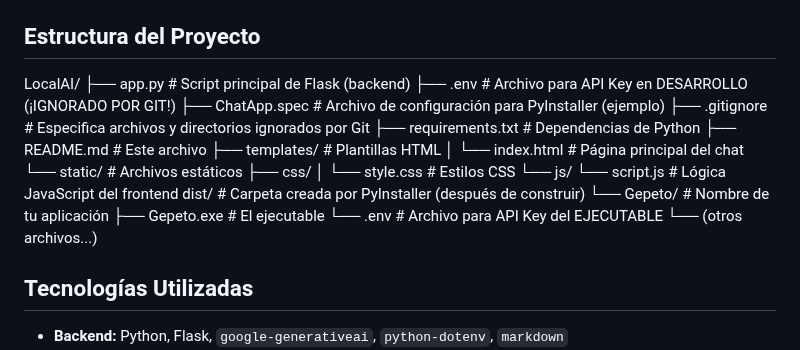
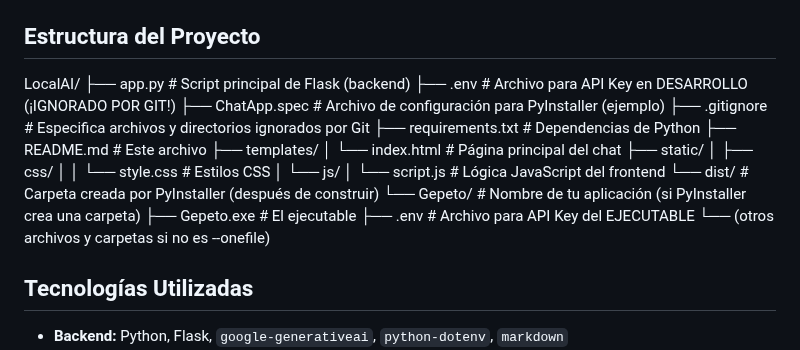
Before and after one commit to MRDaniel04/LocalAI, a Markdown page: README.md, the part around the change. Drawn GitHub-style.

Commit message:
Update README.md
tree updated

```diff
--- a/README.md
+++ b/README.md
@@ -66,24 +66,24 @@ Sigue estos pasos si vas a ejecutar la aplicación directamente con `python app.
 ## Estructura del Proyecto
 
 LocalAI/
-├── app.py # Script principal de Flask (backend)
-├── .env # Archivo para API Key en DESARROLLO (¡IGNORADO POR GIT!)
-├── ChatApp.spec # Archivo de configuración para PyInstaller (ejemplo)
-├── .gitignore # Especifica archivos y directorios ignorados por Git
-├── requirements.txt # Dependencias de Python
-├── README.md # Este archivo
-├── templates/ # Plantillas HTML
-│ └── index.html # Página principal del chat
-└── static/ # Archivos estáticos
-├── css/
-│ └── style.css # Estilos CSS
-└── js/
-└── script.js # Lógica JavaScript del frontend
-dist/ # Carpeta creada por PyInstaller (después de construir)
-└── Gepeto/ # Nombre de tu aplicación
-├── Gepeto.exe # El ejecutable
-└── .env # Archivo para API Key del EJECUTABLE
-└── (otros archivos...)
+├── app.py                 # Script principal de Flask (backend)
+├── .env                   # Archivo para API Key en DESARROLLO (¡IGNORADO POR GIT!)
+├── ChatApp.spec           # Archivo de configuración para PyInstaller (ejemplo)
+├── .gitignore             # Especifica archivos y directorios ignorados por Git
+├── requirements.txt       # Dependencias de Python
+├── README.md              # Este archivo
+├── templates/
+│   └── index.html         # Página principal del chat
+├── static/
+│   ├── css/
+│   │   └── style.css      # Estilos CSS
+│   └── js/
+│       └── script.js      # Lógica JavaScript del frontend
+└── dist/                  # Carpeta creada por PyInstaller (después de construir)
+    └── Gepeto/            # Nombre de tu aplicación (si PyInstaller crea una carpeta)
+        ├── Gepeto.exe     # El ejecutable
+        ├── .env           # Archivo para API Key del EJECUTABLE
+        └── (otros archivos y carpetas si no es --onefile)
 
 ## Tecnologías Utilizadas
 
```
